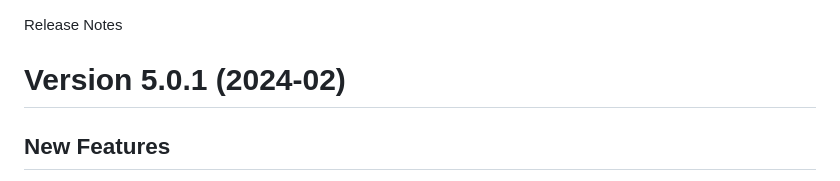
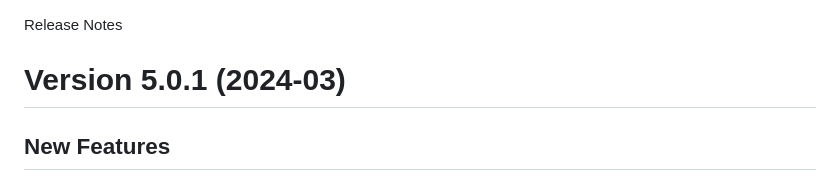
Before and after one commit to CNS-OIST/STEPS, a Markdown page: RELEASES.md, the part around the change. Rendered like a GitHub page.

Commit message:
Update release date

```diff
--- a/RELEASES.md
+++ b/RELEASES.md
@@ -1,6 +1,6 @@
 Release Notes
 
-Version 5.0.1 (2024-02)
+Version 5.0.1 (2024-03)
 ==========================
 
 New Features
```
